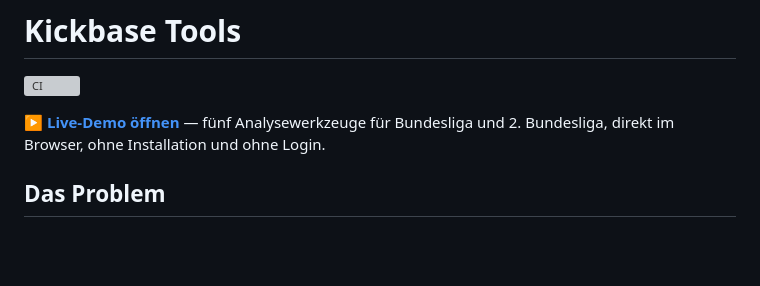
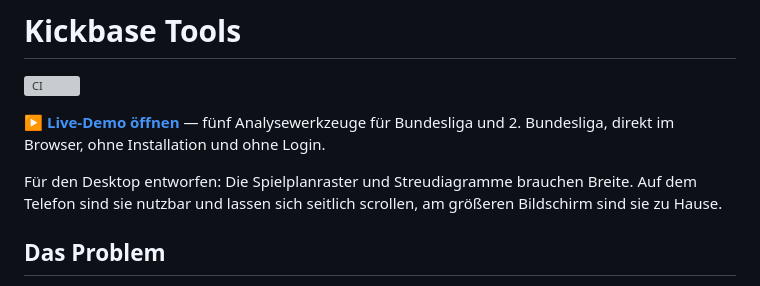
Before and after one commit to noltinho/kickbase-analytics, a Markdown page: README.md, the part around the change. Rendered like a GitHub page; blank space fills up the shorter version; grey boxes are pictures that could not be loaded.

Commit message:
Hinweis Mobile Nutzung
Die Werkzeuge sind für den Desktop entworfen; auf dem Telefon bleiben sie
nutzbar, brauchen für die Raster aber seitliches Scrollen. Das README sagt das
jetzt an der Live-Demo-Zeile, damit die Wahl des Geräts vor dem ersten Klick
fällt.

```diff
--- a/README.md
+++ b/README.md
@@ -5,6 +5,10 @@
 **[▶ Live-Demo öffnen](https://noltinho.github.io/kickbase-analytics/)** — fünf
 Analysewerkzeuge für Bundesliga und 2. Bundesliga, direkt im Browser, ohne
 Installation und ohne Login.
+
+Für den Desktop entworfen: Die Spielplanraster und Streudiagramme brauchen
+Breite. Auf dem Telefon sind sie nutzbar und lassen sich seitlich scrollen, am
+größeren Bildschirm sind sie zu Hause.
 
 ## Das Problem
 
```
